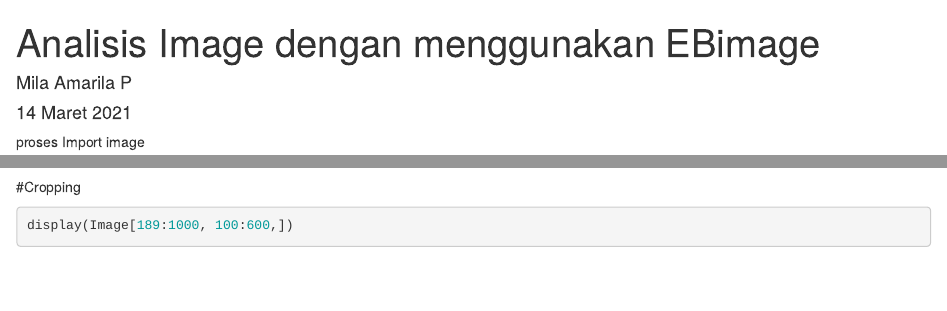
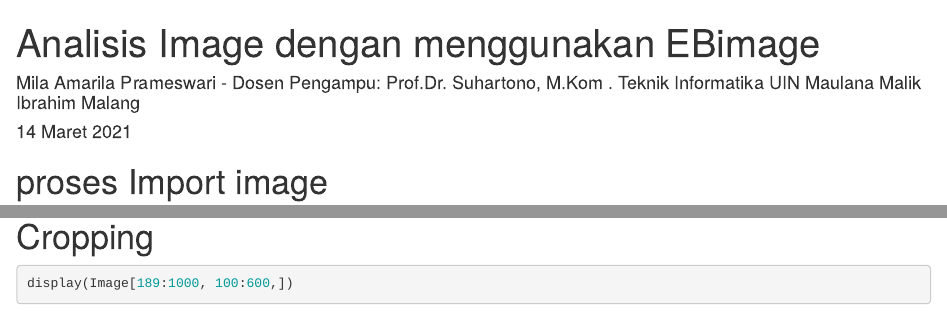
Before and after one commit to milaamarila/analisisImage, an R Markdown document (analisisEBImage.Rmd): the page in a window 1100 px wide, from its top, and a second part further down, joined at a grey line. Rendered offline with R 4.5, knitr and Pandoc, with nearby package versions; some code elsewhere in the file could not run offline.

Commit message:
Update analisisEBImage.Rmd

````diff
--- a/analisisEBImage.Rmd
+++ b/analisisEBImage.Rmd
@@ -1,12 +1,12 @@
 ---
 title: "Analisis Image dengan menggunakan EBimage"
-author: "Mila Amarila P"
+author: "Mila Amarila Prameswari - Dosen Pengampu: Prof.Dr. Suhartono, M.Kom . Teknik Informatika UIN Maulana Malik Ibrahim Malang"
 date: "14 Maret 2021"
 output: html_document
 ---
 
 
-proses Import image
+# proses Import image
 ```{r}
 library(EBImage)
 Image <- readImage("D:/Rmarkdown/analisisEBimage/foto2.jpg")
````
Also changed, not shown: analisisEBImage.Rmd (10 more changed lines).
